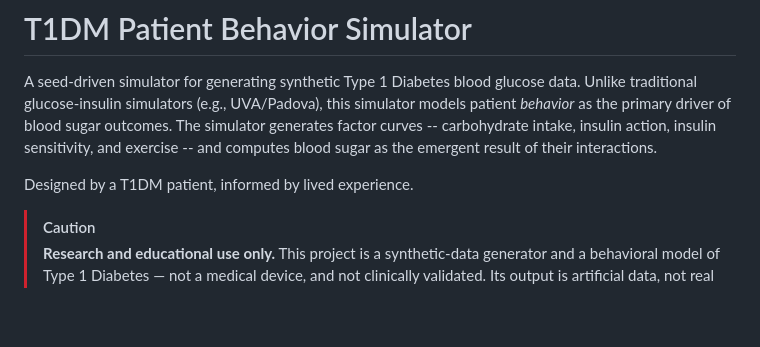
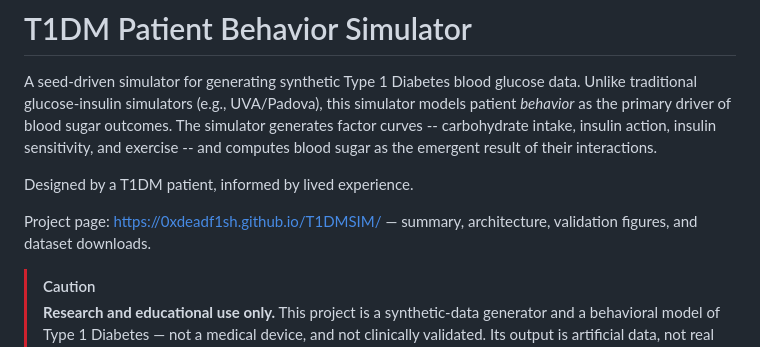
Before and after one commit to 0xdeadf1sh/T1DMSIM, a Markdown page: README.md, the part around the change. Rendered like a GitHub page; blank space fills up the shorter version.

Commit message:
Link the project page from the README
Co-Authored-By: Claude Opus 4.8 (1M context) <noreply@anthropic.com>

```diff
--- a/README.md
+++ b/README.md
@@ -3,6 +3,8 @@
 A seed-driven simulator for generating synthetic Type 1 Diabetes blood glucose data. Unlike traditional glucose-insulin simulators (e.g., UVA/Padova), this simulator models patient *behavior* as the primary driver of blood sugar outcomes. The simulator generates factor curves -- carbohydrate intake, insulin action, insulin sensitivity, and exercise -- and computes blood sugar as the emergent result of their interactions.
 
 Designed by a T1DM patient, informed by lived experience.
+
+Project page: <https://0xdeadf1sh.github.io/T1DMSIM/> — summary, architecture, validation figures, and dataset downloads.
 
 > [!CAUTION]
 > **Research and educational use only.** This project is a synthetic-data generator and a behavioral model of Type 1 Diabetes — not a medical device, and not clinically validated. Its output is artificial data, not real patient measurements, and **must not** be used to make medical, diagnostic, or treatment decisions, to calculate or adjust insulin doses, or to guide diabetes management in any way. For medical advice, consult a qualified healthcare professional. The software is provided "as is", without warranty of any kind, and the authors accept no liability for any use.
```
